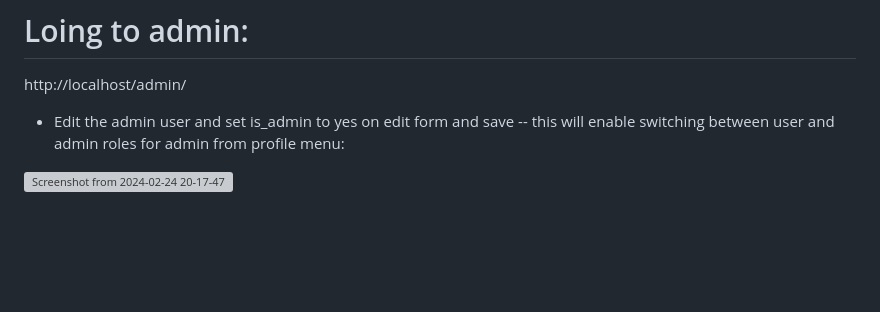
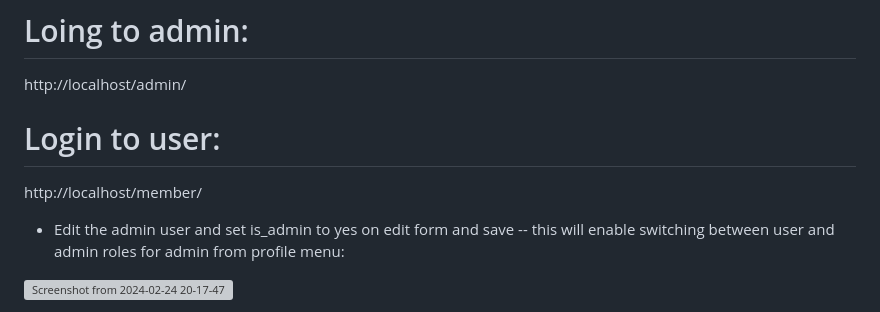
Before and after one commit to aliaxonbaig/quizapp, a Markdown page: README.md, the part around the change. Drawn GitHub-style; blank space fills up the shorter version; grey boxes are pictures that could not be loaded.

Commit message:
added member url in readme

```diff
--- a/README.md
+++ b/README.md
@@ -42,6 +42,11 @@ sail npm run dev #should be kept open if using local dev env
 # Loing to admin:
 
 http://localhost/admin/
+
+
+# Login to user:
+http://localhost/member/
+
 
 * Edit the admin user and set is_admin to yes on edit form and save -- this will enable switching between user and admin roles for admin from profile menu:
 
```
